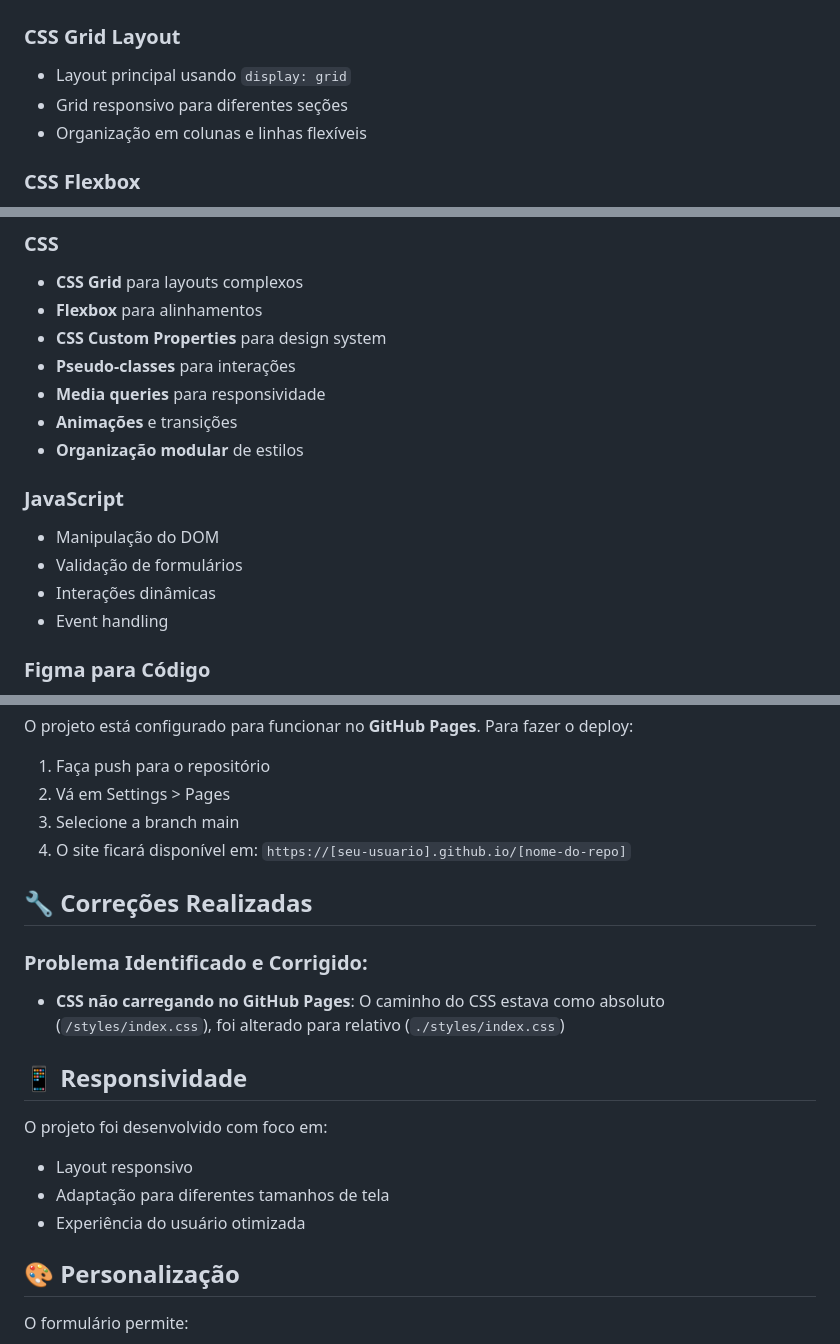
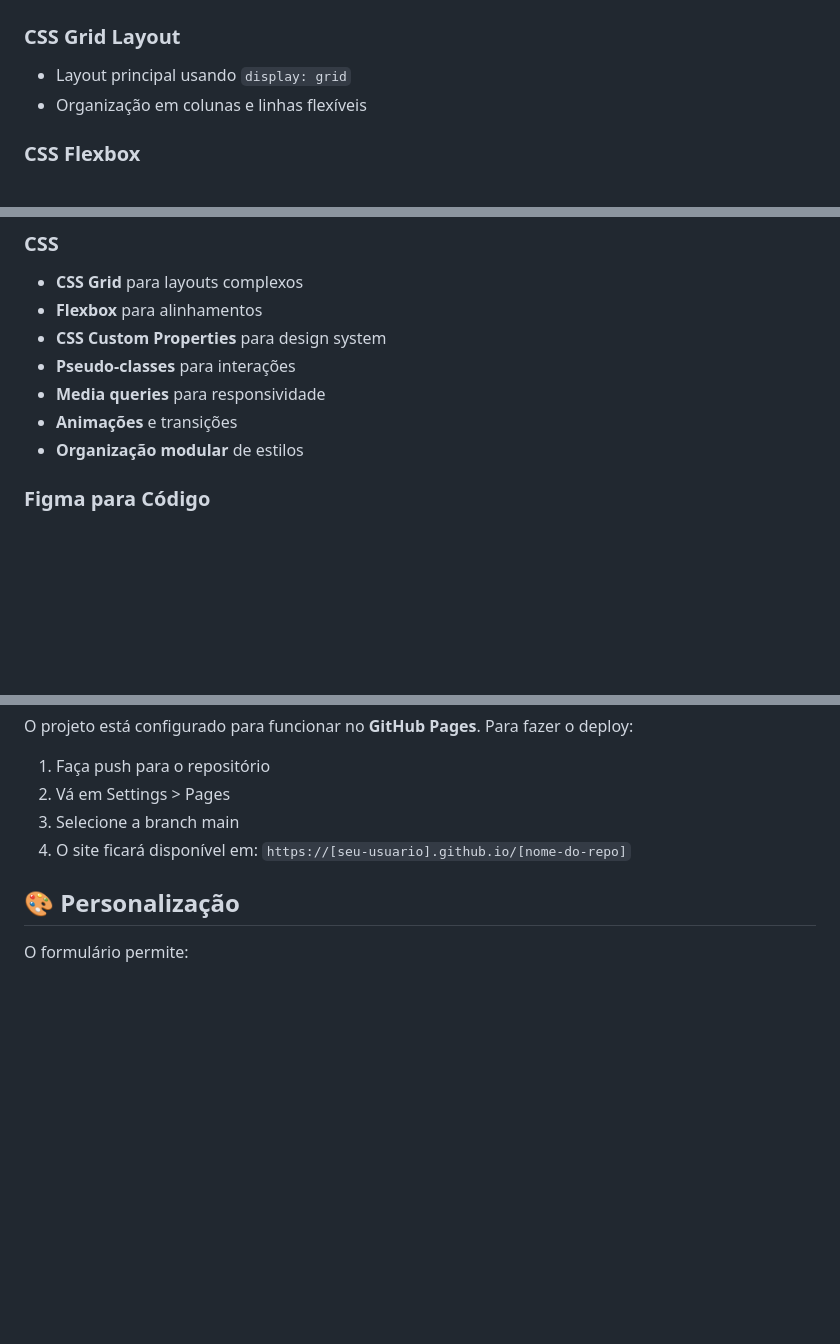
Before and after one commit to LeonardoBruchez/Formulario-de-convite, a Markdown page: README.md, 3 parts joined by grey strips. Rendered like a GitHub page; blank space fills up the shorter version.

```diff
--- a/README.md
+++ b/README.md
@@ -26,7 +26,6 @@ O **Festivite** é uma aplicação web que permite aos usuários criar convites
 
 ### **CSS Grid Layout**
 - Layout principal usando `display: grid`
-- Grid responsivo para diferentes seções
 - Organização em colunas e linhas flexíveis
 
 ### **CSS Flexbox**
@@ -83,12 +82,6 @@ O **Festivite** é uma aplicação web que permite aos usuários criar convites
 - **Media queries** para responsividade
 - **Animações** e transições
 - **Organização modular** de estilos
-
-### **JavaScript**
-- Manipulação do DOM
-- Validação de formulários
-- Interações dinâmicas
-- Event handling
 
 ### **Figma para Código**
 - **Interpretação de designs** do Figma
@@ -148,18 +141,6 @@ O projeto está configurado para funcionar no **GitHub Pages**. Para fazer o dep
 3. Selecione a branch main
 4. O site ficará disponível em: `https://[seu-usuario].github.io/[nome-do-repo]`
 
-## 🔧 Correções Realizadas
-
-### **Problema Identificado e Corrigido:**
-- **CSS não carregando no GitHub Pages**: O caminho do CSS estava como absoluto (`/styles/index.css`), foi alterado para relativo (`./styles/index.css`)
-
-## 📱 Responsividade
-
-O projeto foi desenvolvido com foco em:
-- Layout responsivo
-- Adaptação para diferentes tamanhos de tela
-- Experiência do usuário otimizada
-
 ## 🎨 Personalização
 
 O formulário permite:
```
